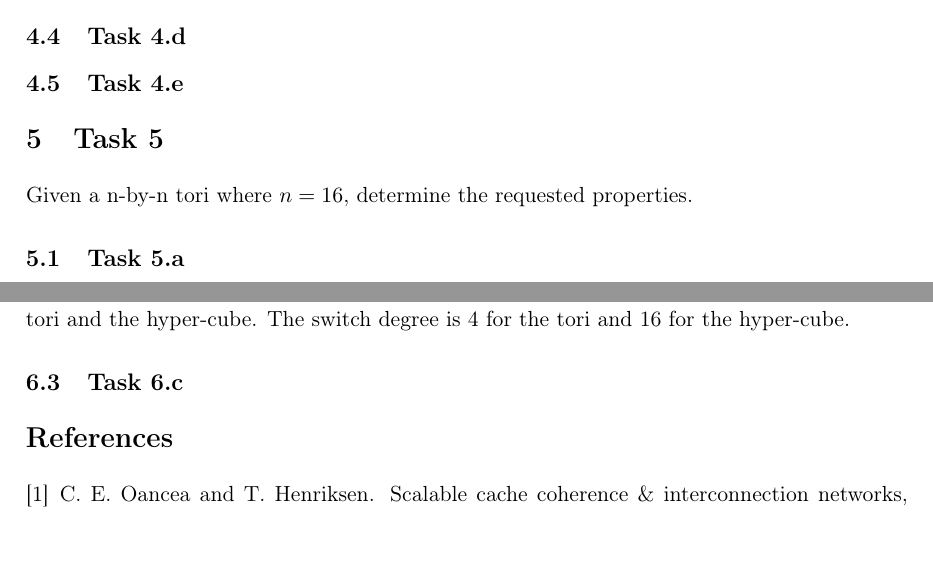
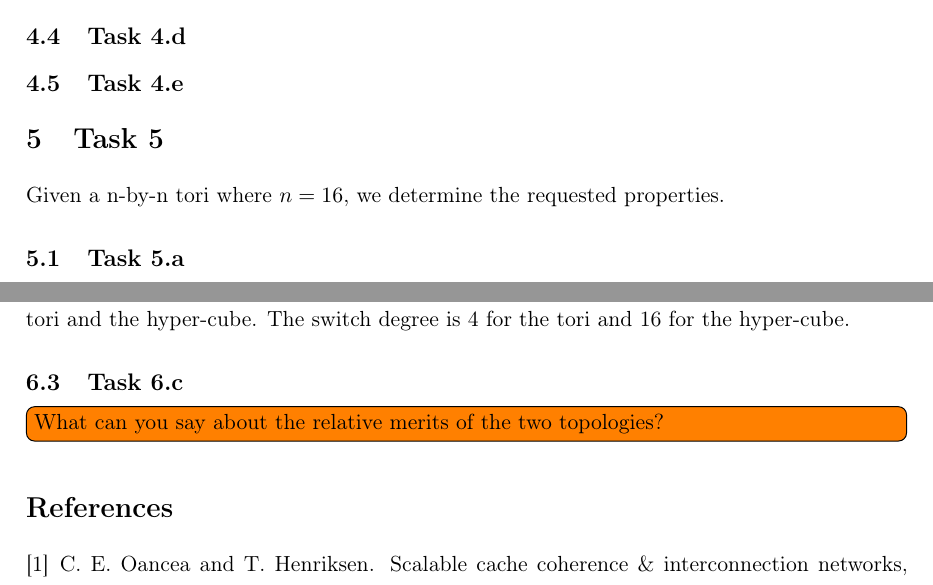
Before and after one commit to martinnj/PMPH2015, a LaTeX problem sheet (Assignment4/report/main.tex, which reads Assignment4/report/task5.tex, Assignment4/report/task6.tex): two parts of pages 4 and 5 of 5, joined at a grey line, cut so that both start at the same text, the shorter picture padded with empty space. Compiled offline with pdfLaTeX.

Commit message:
Minor corrections to task 5-6.

```diff
--- a/Assignment4/report/task5.tex
+++ b/Assignment4/report/task5.tex
@@ -1,7 +1,7 @@
 \section{Task 5}
 % We Consider a 16-by-16 torus (tori) interconnection network and determine the following
 % interconnection network properties:
-Given a n-by-n tori where $n=16$, determine the requested properties.
+Given a n-by-n tori where $n=16$, we determine the requested properties.
 
 \subsection{Task 5.a}
 % network diameter
--- a/Assignment4/report/task6.tex
+++ b/Assignment4/report/task6.tex
@@ -37,3 +37,4 @@ is 4 for the tori and 16 for the hyper-cube.
 
 \subsection{Task 6.c}
 % What can you say about the relative merits of the two topologies?
+\todo[inline]{What can you say about the relative merits of the two topologies?}
```
